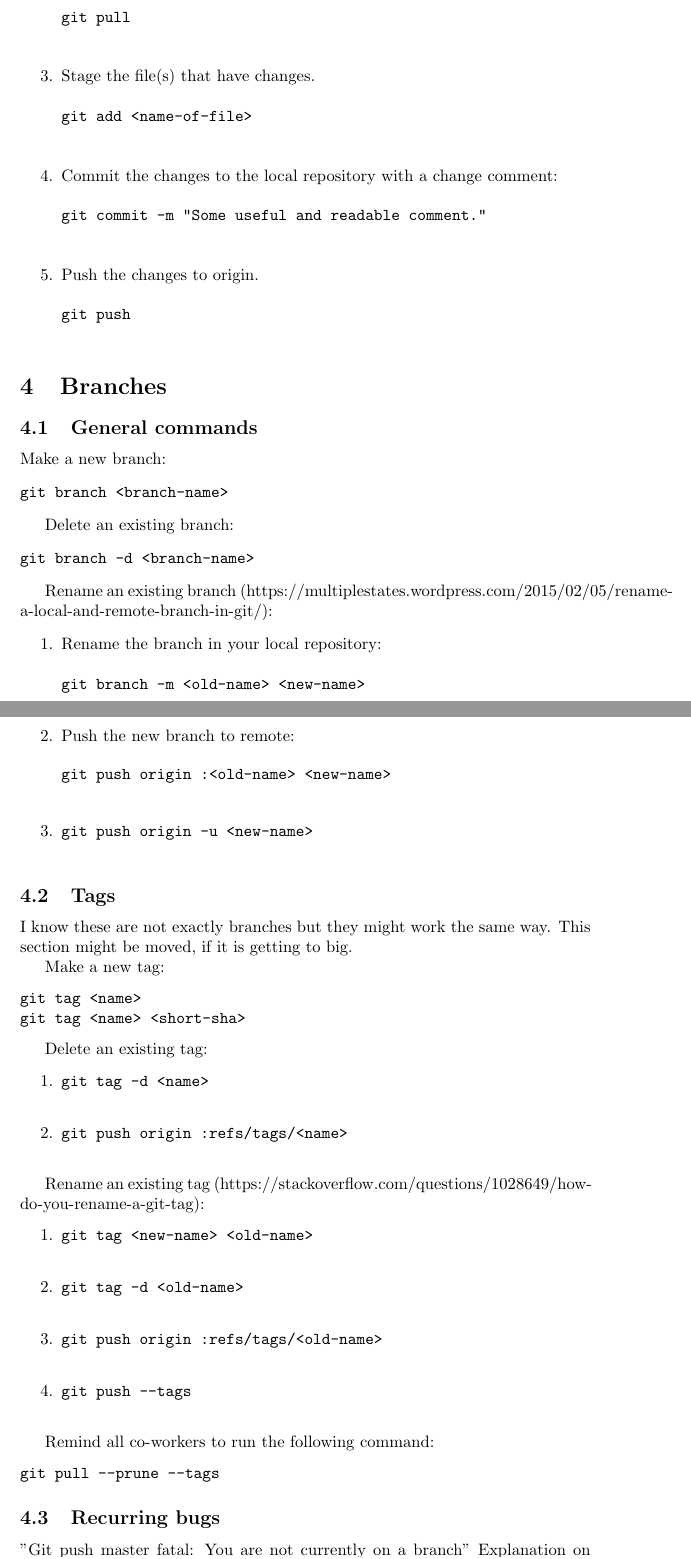
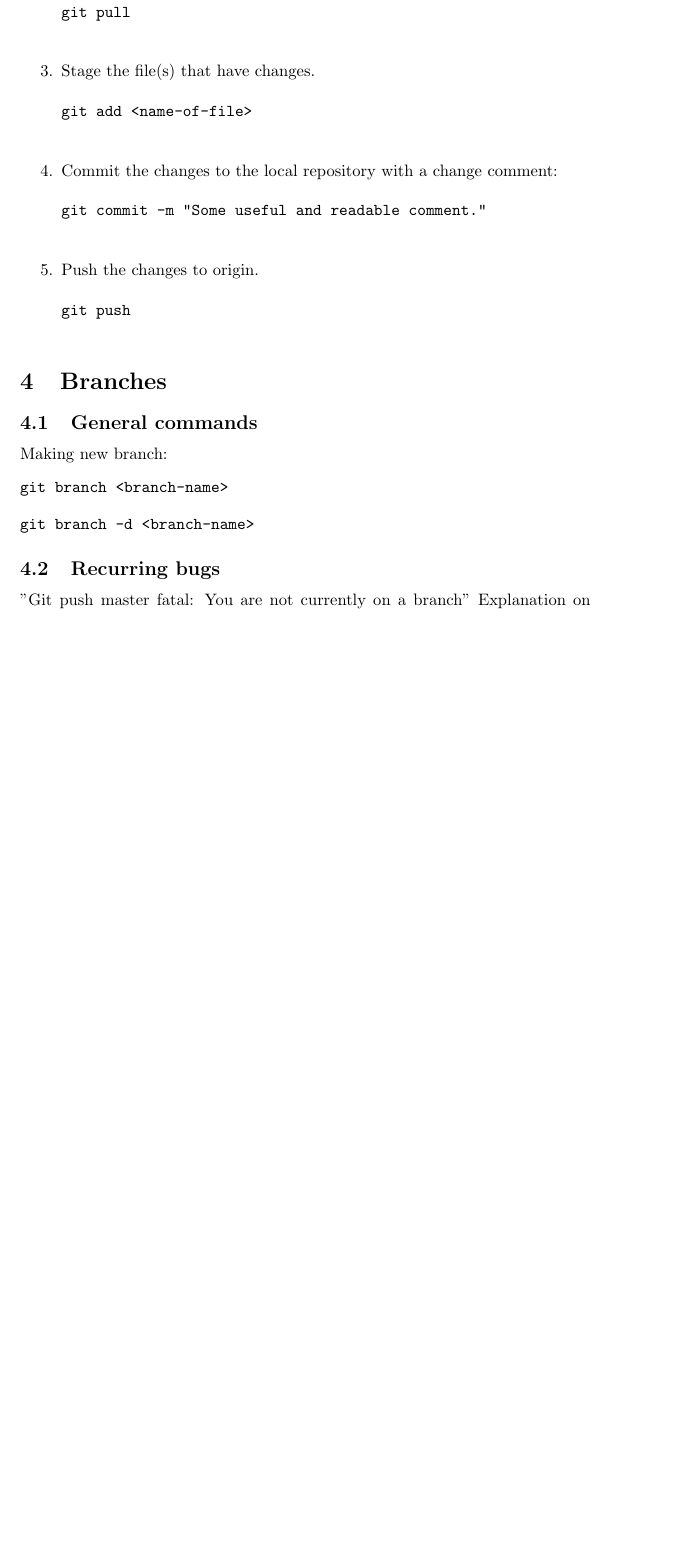
Before and after one commit to digital-work/git-documentation, a LaTeX document (main.tex): two parts of pages 5 and 6 of 7 before the commit and part of page 5 of 5 after it, the two joined at a grey line, cut so that both start at the same text, the shorter picture padded with empty space. Compiled offline with pdfLaTeX.

```diff
--- a/main.tex
+++ b/main.tex
@@ -158,77 +154,13 @@
 \section{Branches}
 
 \subsection{General commands}
-
-Make a new branch:
+Making new branch:
 \begin{verbatim}
 git branch <branch-name>
 \end{verbatim}
 
-Delete an existing branch:
 \begin{verbatim}
 git branch -d <branch-name>
-\end{verbatim}
-
-Rename an existing branch (https://multiplestates.wordpress.com/2015/02/05/rename-a-local-and-remote-branch-in-git/):
-\begin{enumerate}
-    \item Rename the branch in your local repository:
-    \begin{verbatim}
-git branch -m <old-name> <new-name>
-    \end{verbatim}
-    \item Push the new branch to remote:
-    \begin{verbatim}
-git push origin :<old-name> <new-name>
-    \end{verbatim}
-    \item
-    \begin{verbatim}
-git push origin -u <new-name>
-    \end{verbatim}
-\end{enumerate}
-
-\subsection{Tags}
-I know these are not exactly branches but they might work the same way. This section might be moved, if it is getting to big.
-
-Make a new tag:
-\begin{verbatim}
-git tag <name>
-git tag <name> <short-sha>
-\end{verbatim}
-
-Delete an existing tag:
-\begin{enumerate}
-    \item
-    \begin{verbatim}
-git tag -d <name>
-    \end{verbatim}
-    \item
-    \begin{verbatim}
-git push origin :refs/tags/<name>
-    \end{verbatim}
-\end{enumerate}
-
-Rename an existing tag (https://stackoverflow.com/questions/1028649/how-do-you-rename-a-git-tag):
-\begin{enumerate}
-    \item
-    \begin{verbatim}
-git tag <new-name> <old-name>
-    \end{verbatim}
-    \item
-    \begin{verbatim}
-git tag -d <old-name>
-    \end{verbatim}
-    \item
-    \begin{verbatim}
-git push origin :refs/tags/<old-name>
-    \end{verbatim}
-    \item
-    \begin{verbatim}
-git push --tags
-    \end{verbatim}
-\end{enumerate}
-
-Remind all co-workers to run the following command:
-\begin{verbatim}
-git pull --prune --tags
 \end{verbatim}
 
 \subsection{Recurring bugs}
```
Also changed, not shown: main.tex (6 more changed lines).
